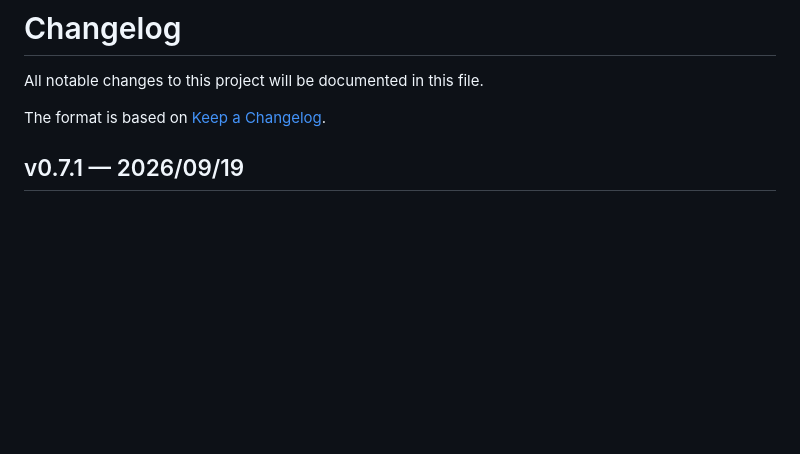
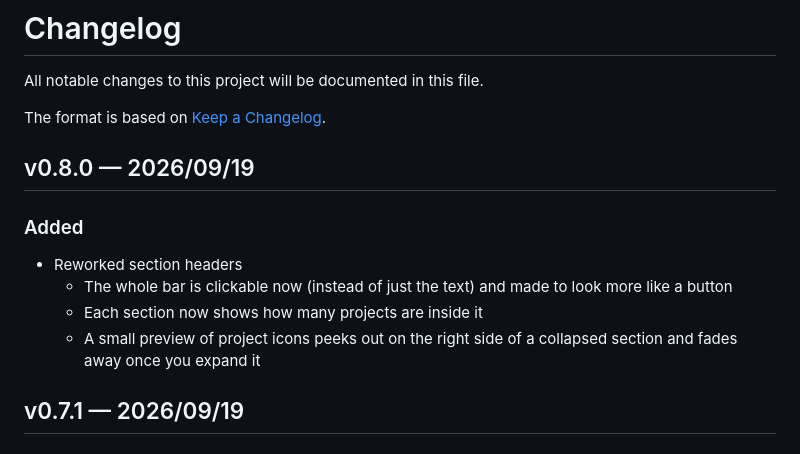
Before and after one commit to Classics-Craftworks/Website, a Markdown page: CHANGELOG.md, the part around the change. GitHub-like rendering; blank space fills up the shorter version.

Commit message:
v0.8.0 Changelog

```diff
--- a/CHANGELOG.md
+++ b/CHANGELOG.md
@@ -3,6 +3,14 @@
 All notable changes to this project will be documented in this file.
 
 The format is based on [Keep a Changelog](https://keepachangelog.com).
+
+## v0.8.0 — 2026/09/19
+
+### Added
+- Reworked section headers
+  - The whole bar is clickable now (instead of just the text) and made to look more like a button
+  - Each section now shows how many projects are inside it
+  - A small preview of project icons peeks out on the right side of a collapsed section and fades away once you expand it
 
 ## v0.7.1 — 2026/09/19
 
```
